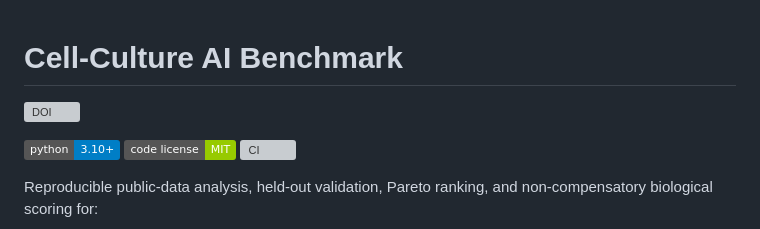
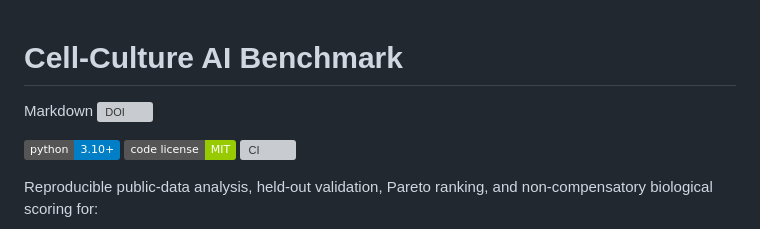
Before and after one commit to epaunova/cell-culture-ai-benchmark, a Markdown page: README.md, the part around the change. GitHub-like rendering; badges without logos; grey boxes are pictures that could not be loaded.

Commit message:
Add Markdown badge and DOI link to README

```diff
--- a/README.md
+++ b/README.md
@@ -1,4 +1,5 @@
 # Cell-Culture AI Benchmark
+Markdown
 [![DOI](https://zenodo.org/badge/1309680608.svg)](https://doi.org/10.5281/zenodo.21506133)
 
 
```
